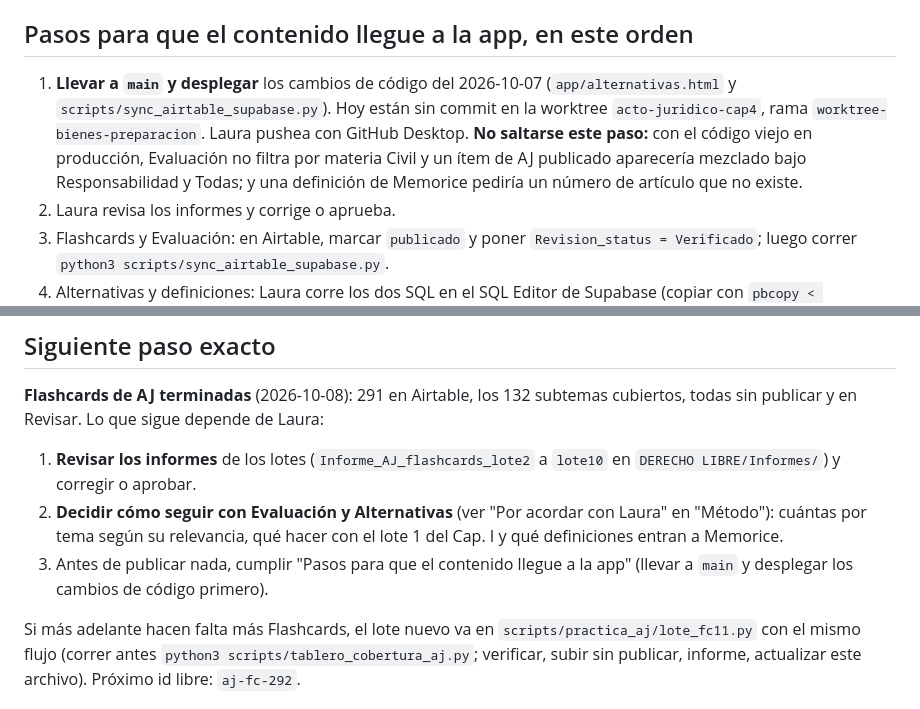
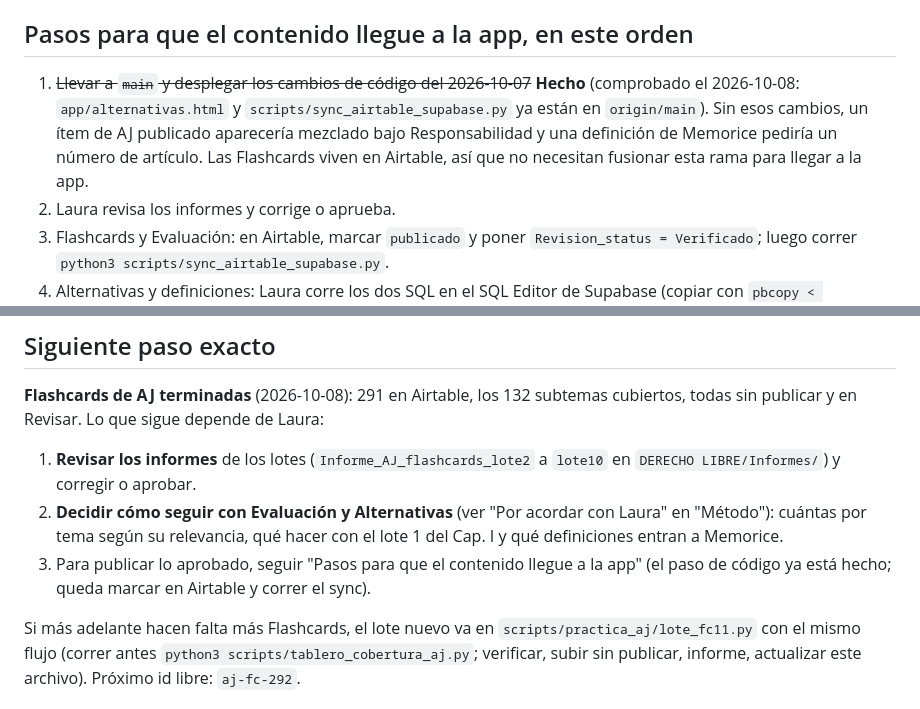
Before and after one commit to lorensaura/Leyes, a Markdown page: docs/preguntas-acto-juridico.md, 2 parts joined by grey strips. Drawn GitHub-style.

Commit message:
Anotar que los cambios de código de Acto Jurídico ya están en main
Co-Authored-By: Claude Opus 5.5 <noreply@anthropic.com>

```diff
--- a/docs/preguntas-acto-juridico.md
+++ b/docs/preguntas-acto-juridico.md
@@ -316,14 +316,13 @@ se regenera con el script del tablero), `Informe_AJ_practica_capI.html`
 
 ## Pasos para que el contenido llegue a la app, en este orden
 
-1. **Llevar a `main` y desplegar** los cambios de código del 2026-10-07
-   (`app/alternativas.html` y `scripts/sync_airtable_supabase.py`). Hoy
-   están sin commit en la worktree `acto-juridico-cap4`, rama
-   `worktree-bienes-preparacion`. Laura pushea con GitHub Desktop.
-   **No saltarse este paso:** con el código viejo en producción,
-   Evaluación no filtra por materia Civil y un ítem de AJ publicado
-   aparecería mezclado bajo Responsabilidad y Todas; y una definición de
-   Memorice pediría un número de artículo que no existe.
+1. ~~Llevar a `main` y desplegar los cambios de código del 2026-10-07~~
+   **Hecho** (comprobado el 2026-10-08: `app/alternativas.html` y
+   `scripts/sync_airtable_supabase.py` ya están en `origin/main`). Sin
+   esos cambios, un ítem de AJ publicado aparecería mezclado bajo
+   Responsabilidad y una definición de Memorice pediría un número de
+   artículo. Las Flashcards viven en Airtable, así que no necesitan
+   fusionar esta rama para llegar a la app.
 2. Laura revisa los informes y corrige o aprueba.
 3. Flashcards y Evaluación: en Airtable, marcar `publicado` y poner
    `Revision_status = Verificado`; luego correr
@@ -448,8 +447,9 @@ depende de Laura:
    acordar con Laura" en "Método"): cuántas por tema según su
    relevancia, qué hacer con el lote 1 del Cap. I y qué definiciones
    entran a Memorice.
-3. Antes de publicar nada, cumplir "Pasos para que el contenido llegue a
-   la app" (llevar a `main` y desplegar los cambios de código primero).
+3. Para publicar lo aprobado, seguir "Pasos para que el contenido llegue
+   a la app" (el paso de código ya está hecho; queda marcar en Airtable y
+   correr el sync).
 
 Si más adelante hacen falta más Flashcards, el lote nuevo va en
 `scripts/practica_aj/lote_fc11.py` con el mismo flujo (correr antes
```
